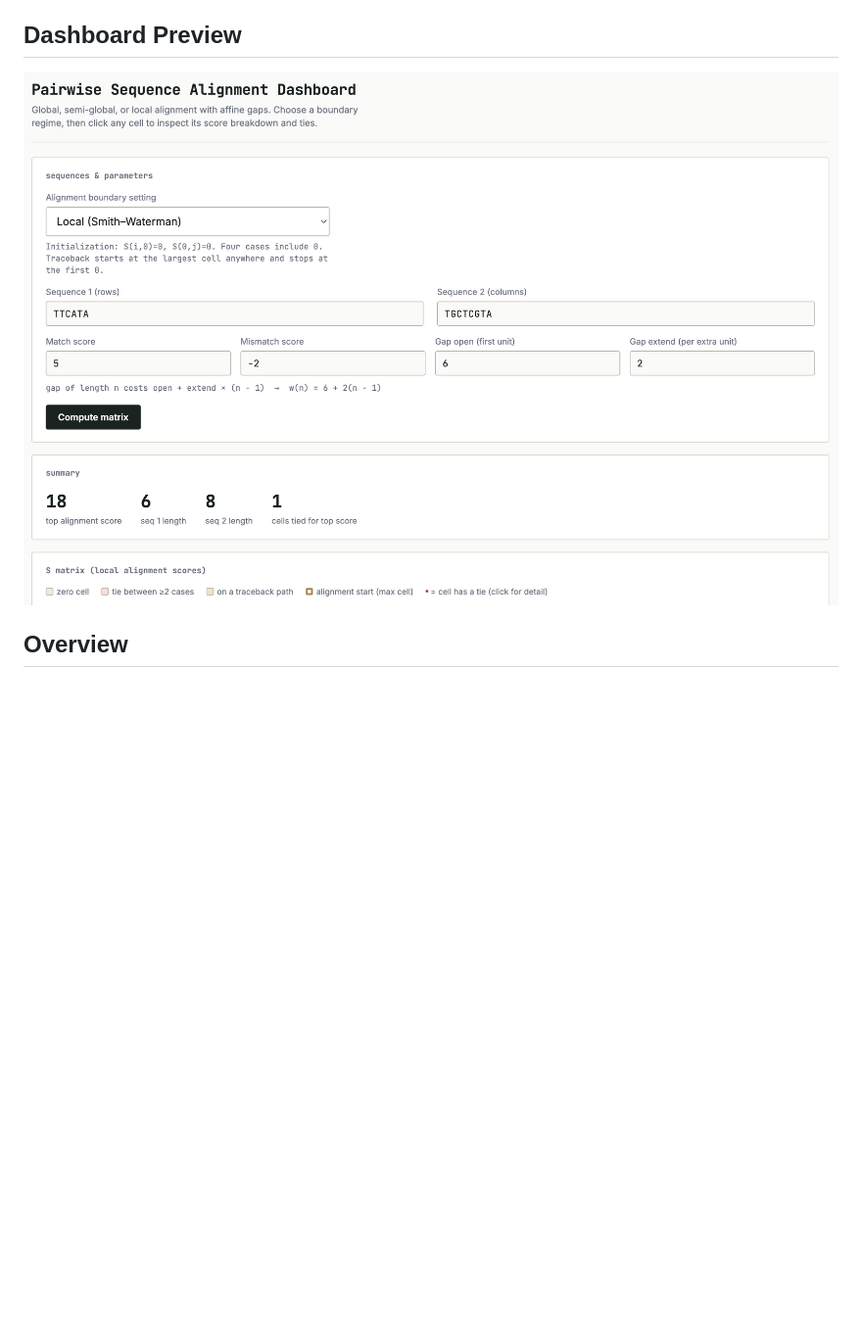
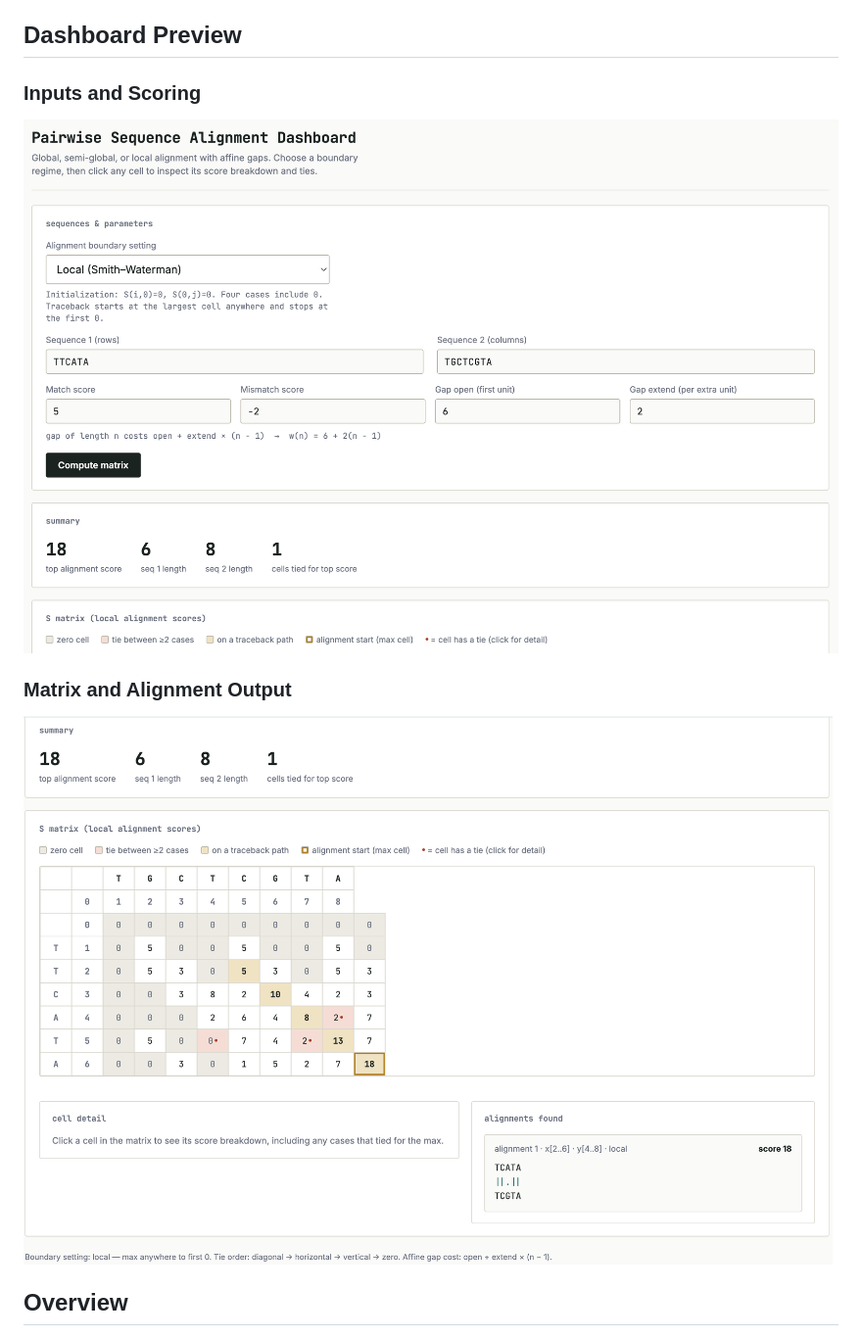
Before and after one commit to mviolant/sequence-alignment-matrix-dashboard, a Markdown page: README.md, the part around the change. Shown at 98% size. Rendered like a GitHub page; blank space fills up the shorter version.

Commit message:
added dashboard matrix to dashboard preview section

```diff
--- a/README.md
+++ b/README.md
@@ -8,7 +8,14 @@ The application allows users to compare how different alignment boundary conditi
 https://mviolant.github.io/sequence-alignment-matrix-dashboard/
 
 ## Dashboard Preview
-![Pairwise Sequence Alignment Dashboard](dashboard-preview.png)
+
+### Inputs and Scoring
+
+![Dashboard controls and scoring parameters](dashboard-preview.png)
+
+### Matrix and Alignment Output
+
+![Dynamic programming matrix and alignment output](dashboard-matrix.png)
 
 ## Overview
 
```
